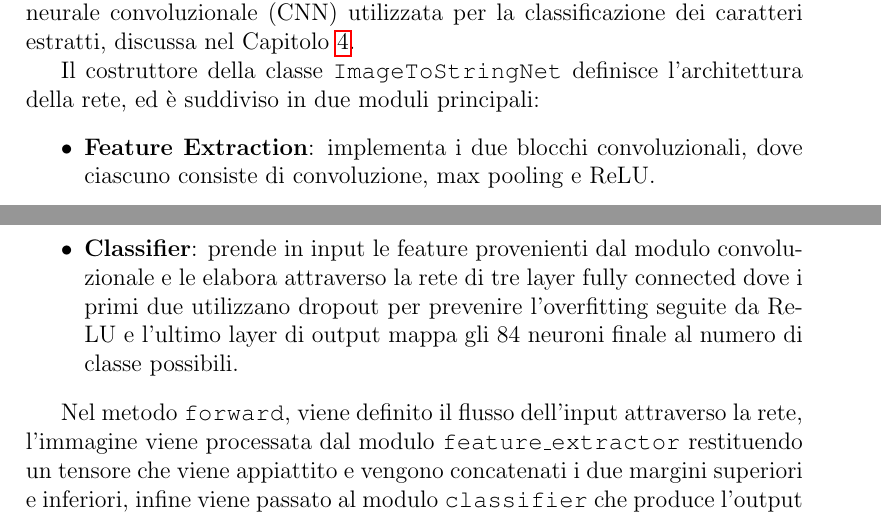
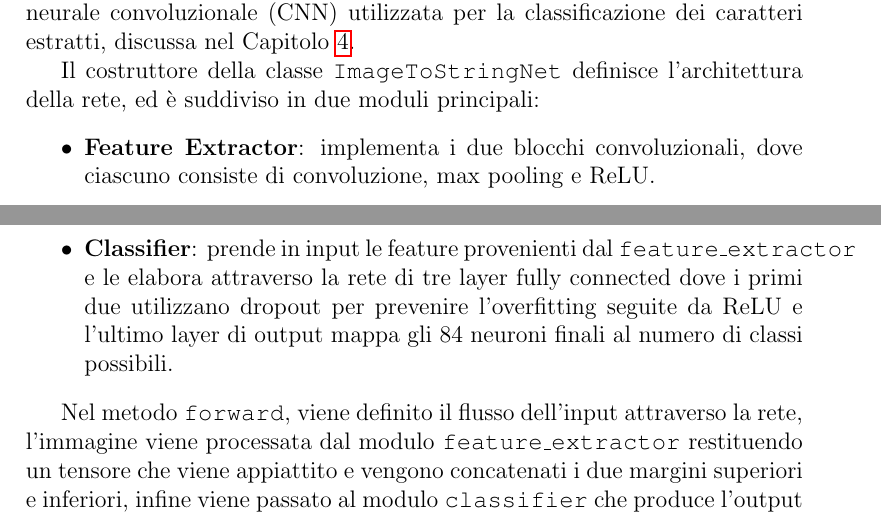
Before and after one commit to MatteoGalletta/university-ml-imgtostr, a LaTeX book (docs/main.tex, which reads docs/parts/codice.tex): two parts of pages 19 and 20 of 29, joined at a grey line, cut so that both start at the same text. Compiled offline with pdfLaTeX.

Commit message:
docs updates

```diff
--- a/docs/parts/codice.tex
+++ b/docs/parts/codice.tex
@@ -83,8 +83,8 @@ Il file \texttt{ImageToStringNet.py} contiene la classe che implementa la rete n
 
 Il costruttore della classe \texttt{ImageToStringNet} definisce l'architettura della rete, ed è suddiviso in due moduli principali:
 \begin{itemize}
-    \item \textbf{Feature Extraction}: implementa i due blocchi convoluzionali, dove ciascuno consiste di convoluzione, max pooling e ReLU.
-    \item \textbf{Classifier}: prende in input le feature provenienti dal modulo convoluzionale e le elabora attraverso la rete di tre layer fully connected dove i primi due utilizzano dropout per prevenire l'overfitting seguite da ReLU e l'ultimo layer di output mappa gli 84 neuroni finale al numero di classe possibili.
+    \item \textbf{Feature Extractor}: implementa i due blocchi convoluzionali, dove ciascuno consiste di convoluzione, max pooling e ReLU.
+    \item \textbf{Classifier}: prende in input le feature provenienti dal \texttt{feature\_extractor} e le elabora attraverso la rete di tre layer fully connected dove i primi due utilizzano dropout per prevenire l'overfitting seguite da ReLU e l'ultimo layer di output mappa gli 84 neuroni finali al numero di classi possibili.
 \end{itemize}
 
 Nel metodo \texttt{forward}, viene definito il flusso dell'input attraverso la rete, l'immagine viene processata dal modulo \texttt{feature$\_$extractor} restituendo un tensore che viene appiattito e vengono concatenati i due margini superiori e inferiori, infine viene passato al modulo \texttt{classifier} che produce l'output finale.
```
Also changed, not shown: docs/main.pdf, docs/parts/codice.tex (2 more changed lines).
